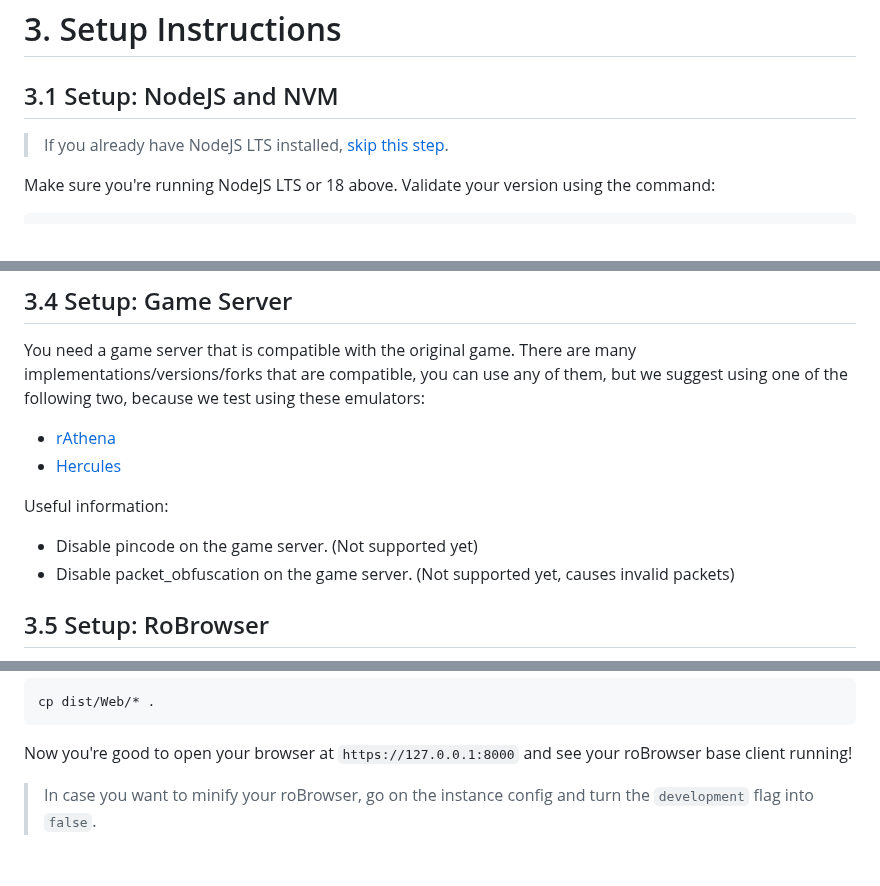
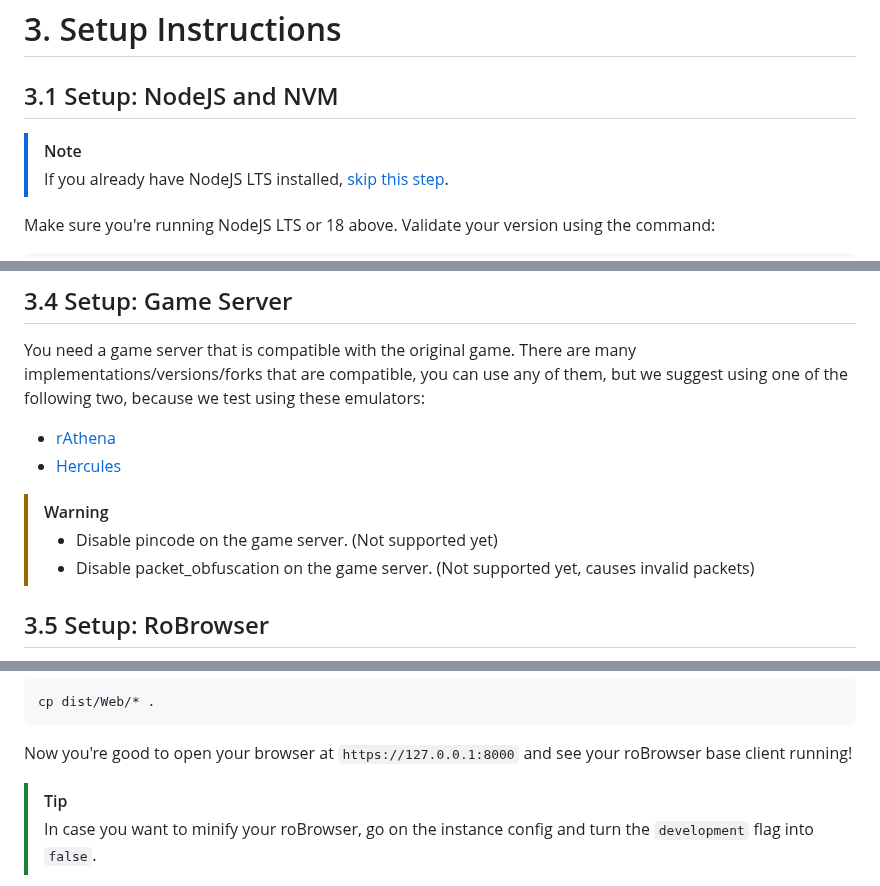
Before and after one commit to techguru536/roBrowserLegacy, a Markdown page: doc/README.md, 3 parts joined by grey strips. GitHub-like rendering.

Commit message:
Add special notes in README.md

````diff
--- a/doc/README.md
+++ b/doc/README.md
@@ -69,7 +69,7 @@ Currently tested browsers:
 
 
 ## 3.1 Setup: NodeJS and NVM
-
+> [!NOTE]
 > If you already have NodeJS LTS installed, [skip this step](#RoBrowser).
 
 Make sure you're running NodeJS LTS or 18 above. Validate your version using the command:
@@ -145,9 +145,9 @@ You need a game server that is compatible with the original game. There are many
 - [rAthena](https://github.com/rathena/rathena)
 - [Hercules](https://github.com/HerculesWS/Hercules/)
 
-Useful information:
-- Disable pincode on the game server. (Not supported yet)
-- Disable packet_obfuscation on the game server. (Not supported yet, causes invalid packets)
+> [!WARNING]
+> - Disable pincode on the game server. (Not supported yet)
+> - Disable packet_obfuscation on the game server. (Not supported yet, causes invalid packets)
 
 ## 3.5 Setup: RoBrowser
 
@@ -215,7 +215,7 @@ cp dist/Web/* .
 ```
 
 Now you're good to open your browser at `https://127.0.0.1:8000` and see your roBrowser base client running!
-
+> [!TIP]
 > In case you want to minify your roBrowser, go on the instance config and turn the `development` flag into `false`.
 
 ## 4.2 Serving Game: Development
````
